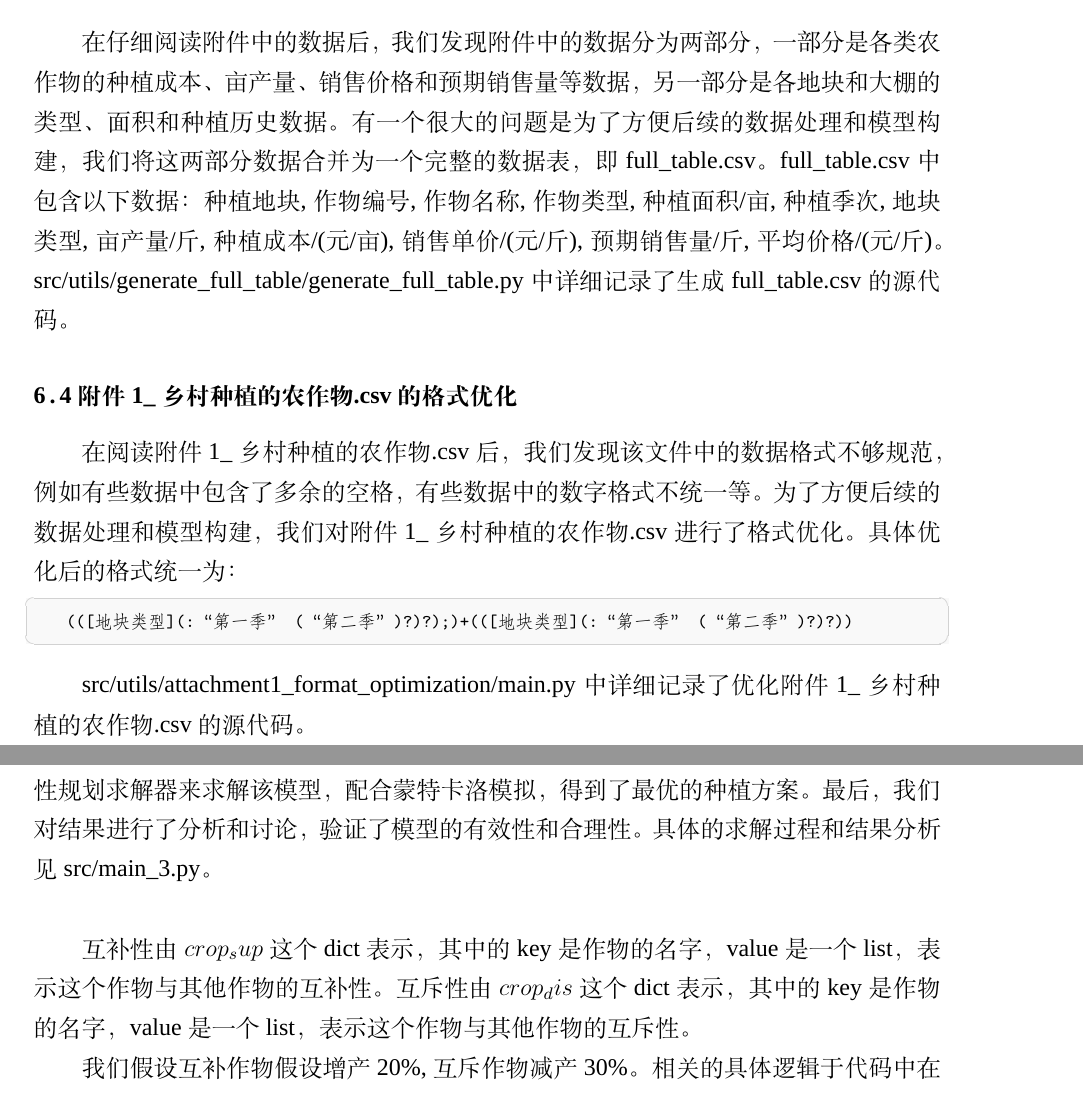
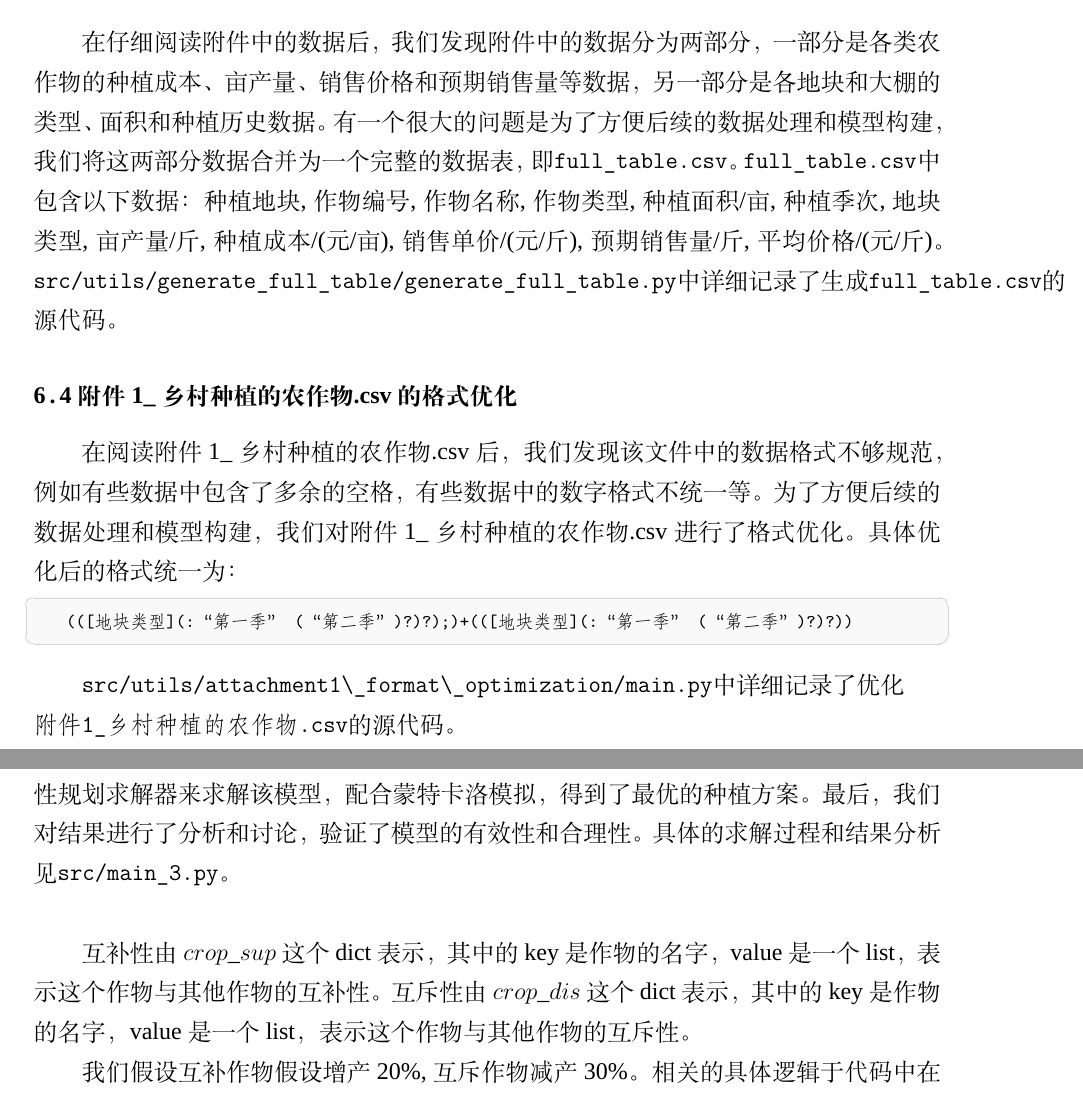
Before and after one commit to dywsy21/Maths_Modeling_2024, a LaTeX thesis (Essay/1.tex): two parts of pages 9 and 21 of 54, joined at a grey line, cut so that both start at the same text. Compiled offline with XeLaTeX; a missing font is replaced by an installed copy or a similar font.

Commit message:
modify .tex

```diff
--- a/Essay/1.tex
+++ b/Essay/1.tex
@@ -161,7 +161,7 @@
 我们发现即使panda库中有read\_excel()函数可以直接读取附件中的.xlsx文件，但是其有一系列问题，例如.xlsx中合并的单元格会导致数据读取错误，只有第一个单元格的数据能被读取，并且读取的速度较慢等，因此我们选择将数据转换为.csv格式。.csv作为文本格式，相较于.xlsx格式更加方便处理。因此，我们将原始数据转换为.csv格式，以便于后续的数据处理和模型构建。src/utils/xlsx to csv/main.py中详细记录了生成.csv文件的源代码。
 
 \subsection{full\_table.csv的生成}
-在仔细阅读附件中的数据后，我们发现附件中的数据分为两部分，一部分是各类农作物的种植成本、亩产量、销售价格和预期销售量等数据，另一部分是各地块和大棚的类型、面积和种植历史数据。有一个很大的问题是为了方便后续的数据处理和模型构建，我们将这两部分数据合并为一个完整的数据表，即full\_table.csv。full\_table.csv中包含以下数据：种植地块,作物编号,作物名称,作物类型,种植面积/亩,种植季次,地块类型,亩产量/斤,种植成本/(元/亩),销售单价/(元/斤),预期销售量/斤,平均价格/(元/斤)。src/utils/generate\_full\_table/generate\_full\_table.py中详细记录了生成full\_table.csv的源代码。
+在仔细阅读附件中的数据后，我们发现附件中的数据分为两部分，一部分是各类农作物的种植成本、亩产量、销售价格和预期销售量等数据，另一部分是各地块和大棚的类型、面积和种植历史数据。有一个很大的问题是为了方便后续的数据处理和模型构建，我们将这两部分数据合并为一个完整的数据表，即\verb|full_table.csv|。\verb|full_table.csv|中包含以下数据：种植地块,作物编号,作物名称,作物类型,种植面积/亩,种植季次,地块类型,亩产量/斤,种植成本/(元/亩),销售单价/(元/斤),预期销售量/斤,平均价格/(元/斤)。\verb|src/utils/generate_full_table/generate_full_table.py|中详细记录了生成\verb|full_table.csv|的源代码。
 
 \subsection{附件1\_乡村种植的农作物.csv 的格式优化}
 在阅读附件1\_乡村种植的农作物.csv后，我们发现该文件中的数据格式不够规范，例如有些数据中包含了多余的空格，有些数据中的数字格式不统一等。为了方便后续的数据处理和模型构建，我们对附件1\_乡村种植的农作物.csv进行了格式优化。具体优化后的格式统一为：
@@ -170,7 +170,9 @@
 \end{tcode}
 
 
-src/utils/attachment1\_format\_optimization/main.py中详细记录了优化附件1\_乡村种植的农作物.csv的源代码。
+\verb|src/utils/attachment1\_format\_optimization/main.py|中详细记录了优化
+\newline
+\verb|附件1_乡村种植的农作物.csv|的源代码。
 
 \newpage
 \section{模型的建立与求解}
@@ -539,10 +541,10 @@ E^*_{c,s} = E_{c,s}   + \alpha_{c,s} \cdot \sum_{c} E_{c,s}
 
 
 \subsubsection{模型的求解}
-第三题的求解过程与前两题类似，我们在第二题的基础上，引入了作物之间的替代性和互补性及互斥性，以及销售量与销售价格、种植成本之间的相关性，建立了一个规划模型，以最大化收益和最小化风险为目标。然后，我们使用Python的pulp库中的线性规划求解器来求解该模型，配合蒙特卡洛模拟，得到了最优的种植方案。最后，我们对结果进行了分析和讨论，验证了模型的有效性和合理性。具体的求解过程和结果分析见src/main\_3.py。\\
-
-互补性由$ crop_sup $这个dict表示，其中的key是作物的名字，value是一个list，表示这个作物与其他作物的互补性。
-互斥性由$ crop_dis $这个dict表示，其中的key是作物的名字，value是一个list，表示这个作物与其他作物的互斥性。
+第三题的求解过程与前两题类似，我们在第二题的基础上，引入了作物之间的替代性和互补性及互斥性，以及销售量与销售价格、种植成本之间的相关性，建立了一个规划模型，以最大化收益和最小化风险为目标。然后，我们使用Python的pulp库中的线性规划求解器来求解该模型，配合蒙特卡洛模拟，得到了最优的种植方案。最后，我们对结果进行了分析和讨论，验证了模型的有效性和合理性。具体的求解过程和结果分析见\verb|src/main_3.py|。\\
+
+互补性由$ crop\_sup $这个dict表示，其中的key是作物的名字，value是一个list，表示这个作物与其他作物的互补性。
+互斥性由$ crop\_dis $这个dict表示，其中的key是作物的名字，value是一个list，表示这个作物与其他作物的互斥性。
 
 我们假设互补作物假设增产20\%, 互斥作物减产30\%。相关的具体逻辑于代码中在$ sup\_coef(crop, region, year, season) $ 中实现。\\
 
```
Also changed, not shown: Essay/1.pdf, Essay/1.tex (8 more changed lines), 3 other files.
